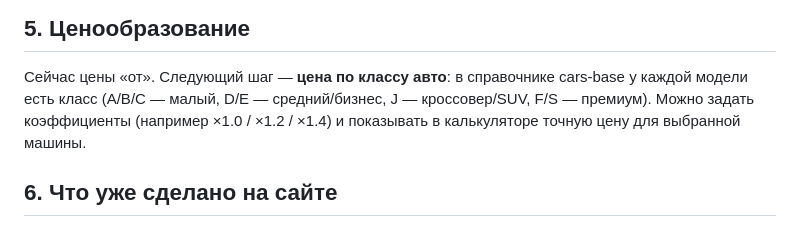
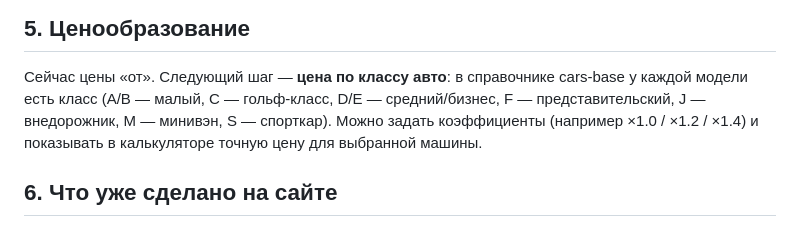
Before and after one commit to 0oda0/D.N.A.-Detailing, a Markdown page: docs/BUSINESS_PLAN.md, the part around the change. Rendered like a GitHub page.

Commit message:
docs: уточнены классы авто в cars-base
Co-Authored-By: Claude Opus 5.5 <noreply@anthropic.com>
Claude-Session: https://claude.ai/code/session_012oyURn2xjELWJ7WwBWk7FB

```diff
--- a/docs/BUSINESS_PLAN.md
+++ b/docs/BUSINESS_PLAN.md
@@ -35,7 +35,7 @@
 
 ## 5. Ценообразование
 Сейчас цены «от». Следующий шаг — **цена по классу авто**: в справочнике cars-base у каждой модели есть класс
-(A/B/C — малый, D/E — средний/бизнес, J — кроссовер/SUV, F/S — премиум). Можно задать коэффициенты
+(A/B — малый, C — гольф-класс, D/E — средний/бизнес, F — представительский, J — внедорожник, M — минивэн, S — спорткар). Можно задать коэффициенты
 (например ×1.0 / ×1.2 / ×1.4) и показывать в калькуляторе точную цену для выбранной машины.
 
 ## 6. Что уже сделано на сайте
```
